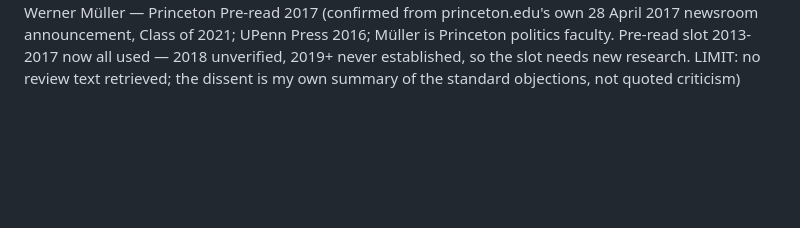
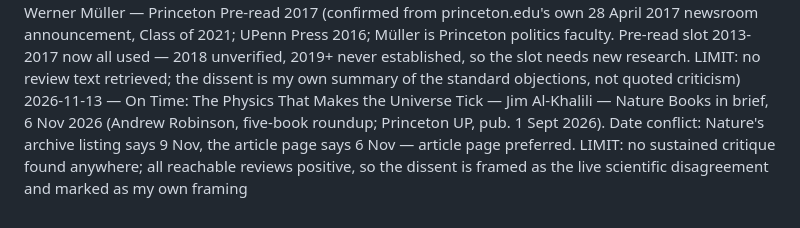
Before and after one commit to NebulousCoast/Chinese101, a Markdown page: digest/ledger.md, the part around the change. Drawn GitHub-style; blank space fills up the shorter version.

```diff
--- a/digest/ledger.md
+++ b/digest/ledger.md
@@ -66,3 +66,4 @@ Format: `YYYY-MM-DD — Title — Author — source`
 2026-11-10 — 2666 — Roberto Bolaño — NYT 100 Best Books of the 21st Century (#6, corroborated by several library reproductions of the list and one aggregator; the Times' own page unreachable. #5 could NOT be corroborated and stays unused. Spanish 2004, English 2008 trans. Natasha Wimmer; NBCC Award 2008. FLAGGED HARROWING: part four is a sustained catalogue of femicide)
 2026-11-11 — For Whom the Bell Tolls — Ernest Hemingway — Le Monde 100 Books of the Century (#8, from a user-created Babelio reproduction of the 1999 ranking; used because it independently gives #7 Steinbeck and #9 Alain-Fournier exactly as this file already had them. Le Monde's own 1999 page and fr.wikipedia unreachable. Dissent: Arturo Barea's 1941 Horizon essay 'Not Spain but Hemingway')
 2026-11-12 — What Is Populism? — Jan-Werner Müller — Princeton Pre-read 2017 (confirmed from princeton.edu's own 28 April 2017 newsroom announcement, Class of 2021; UPenn Press 2016; Müller is Princeton politics faculty. Pre-read slot 2013-2017 now all used — 2018 unverified, 2019+ never established, so the slot needs new research. LIMIT: no review text retrieved; the dissent is my own summary of the standard objections, not quoted criticism)
+2026-11-13 — On Time: The Physics That Makes the Universe Tick — Jim Al-Khalili — Nature Books in brief, 6 Nov 2026 (Andrew Robinson, five-book roundup; Princeton UP, pub. 1 Sept 2026). Date conflict: Nature's archive listing says 9 Nov, the article page says 6 Nov — article page preferred. LIMIT: no sustained critique found anywhere; all reachable reviews positive, so the dissent is framed as the live scientific disagreement and marked as my own framing
```
Also changed, not shown: digest/archive/2026-11-13.md (added, +179 -0 lines).
